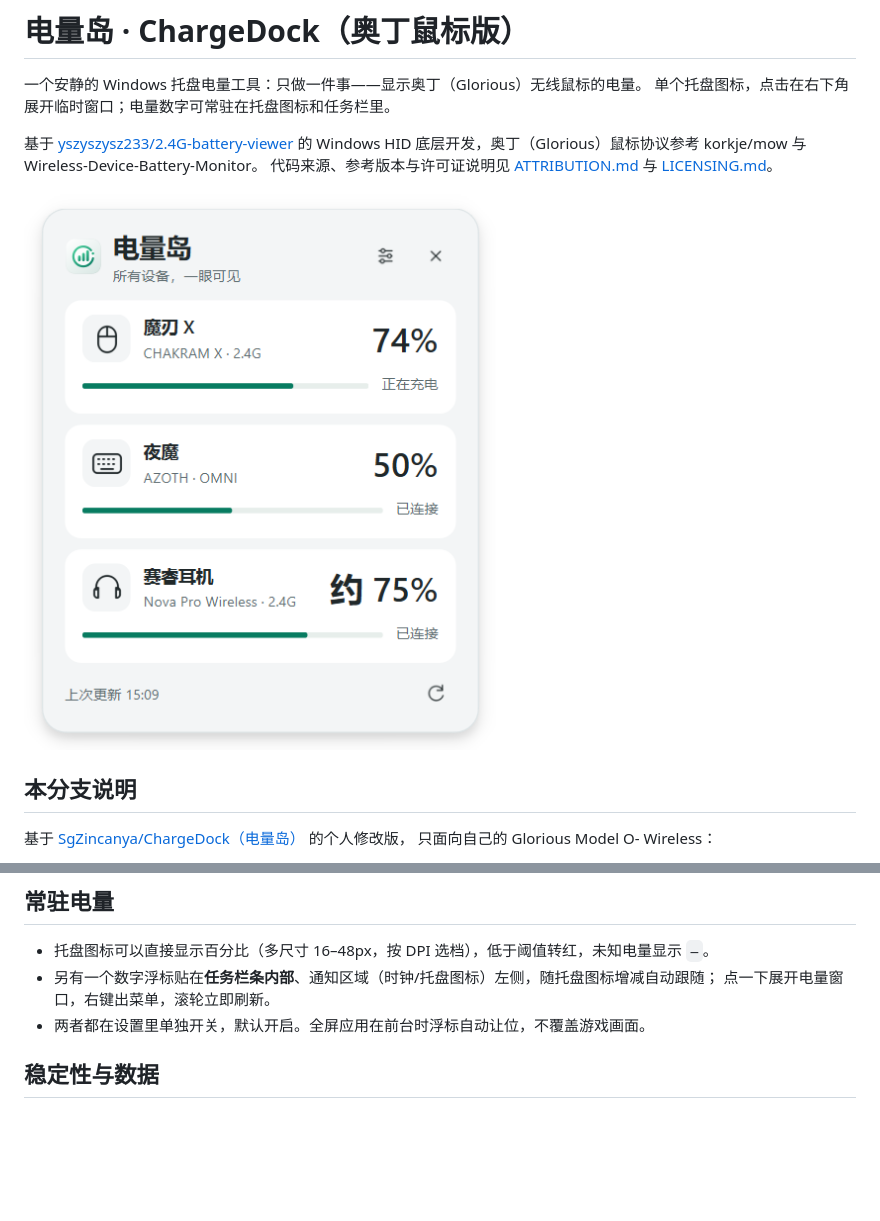
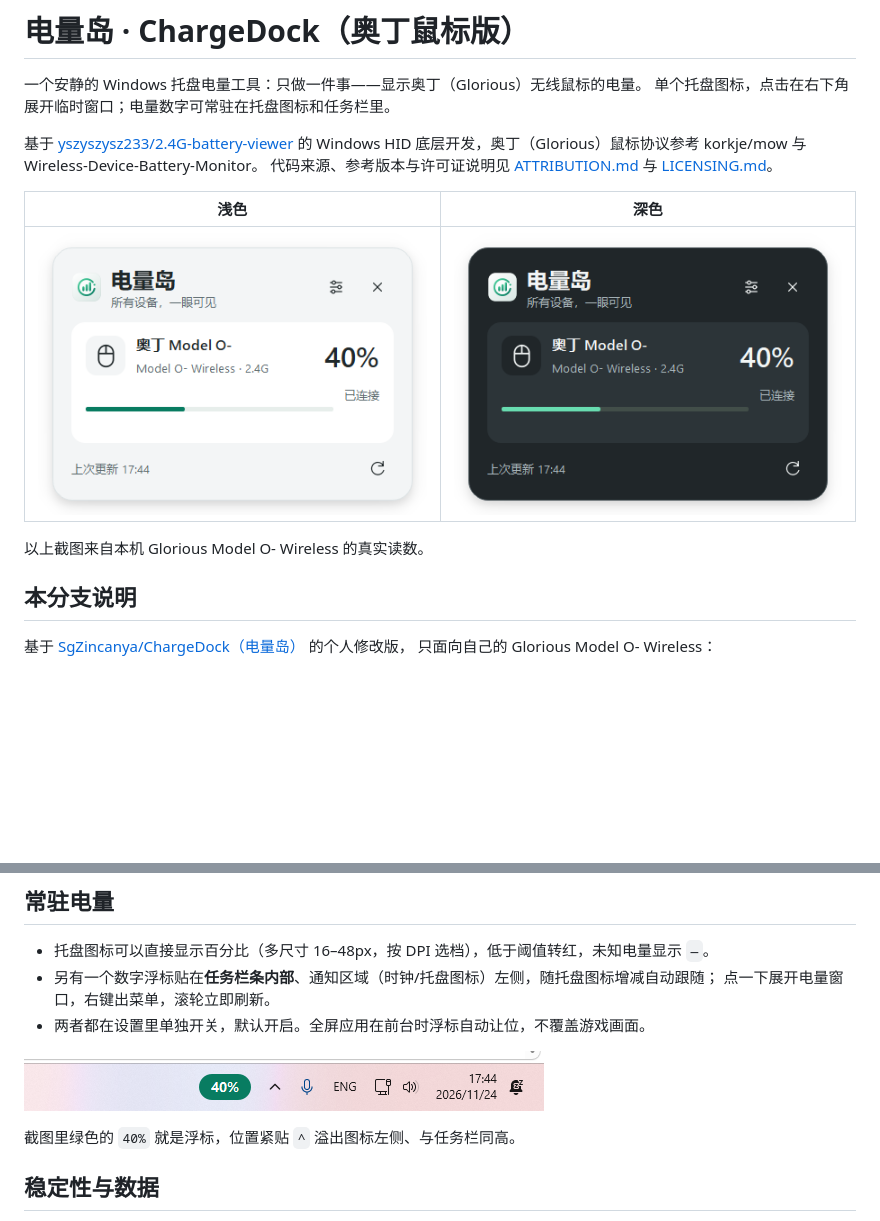
Before and after one commit to UnfairCheater/ChargeDock, a Markdown page: README.md, 2 parts joined by grey strips. GitHub-like rendering; pictures changed too: docs/preview-dark.png (added), docs/preview-light.png, docs/preview-tray.png (added); blank space fills up the shorter version.

Commit message:
docs: 换成自己奥丁鼠标的实拍截图
- docs/preview-light.png、preview-dark.png 用中文界面 + 真实读数重拍
- 新增 docs/preview-tray.png：任务栏内常驻电量浮标实拍
- README 加入浅色/深色对照表与任务栏浮标示意图

```diff
--- a/README.md
+++ b/README.md
@@ -7,7 +7,11 @@
 Windows HID 底层开发，奥丁（Glorious）鼠标协议参考 korkje/mow 与 Wireless-Device-Battery-Monitor。
 代码来源、参考版本与许可证说明见 [ATTRIBUTION.md](ATTRIBUTION.md) 与 [LICENSING.md](LICENSING.md)。
 
-![电量岛浅色界面](docs/preview-light.png)
+| 浅色 | 深色 |
+| --- | --- |
+| ![电量岛浅色界面](docs/preview-light.png) | ![电量岛深色界面](docs/preview-dark.png) |
+
+以上截图来自本机 Glorious Model O- Wireless 的真实读数。
 
 ## 本分支说明
 
@@ -72,6 +76,10 @@ Windows HID 底层开发，奥丁（Glorious）鼠标协议参考 korkje/mow 与
   点一下展开电量窗口，右键出菜单，滚轮立即刷新。
 - 两者都在设置里单独开关，默认开启。全屏应用在前台时浮标自动让位，不覆盖游戏画面。
 
+![任务栏里的常驻电量](docs/preview-tray.png)
+
+截图里绿色的 `40%` 就是浮标，位置紧贴 `^` 溢出图标左侧、与任务栏同高。
+
 ## 稳定性与数据
 
 界面进程不直接进行 HID 读写。读取在独立子进程中运行，超过 9 秒会结束本次读取并保留上次电量，标注“上次读取”，避免设备无响应拖住窗口。
```
